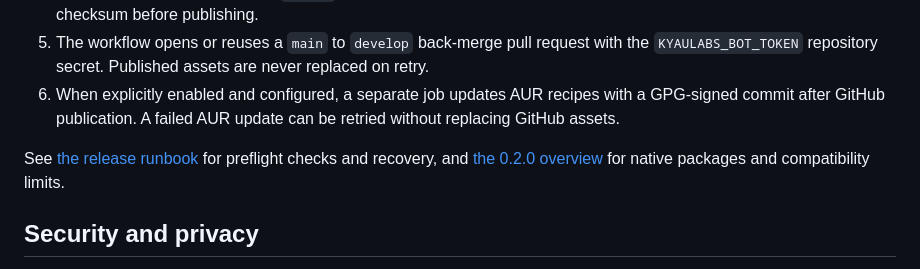
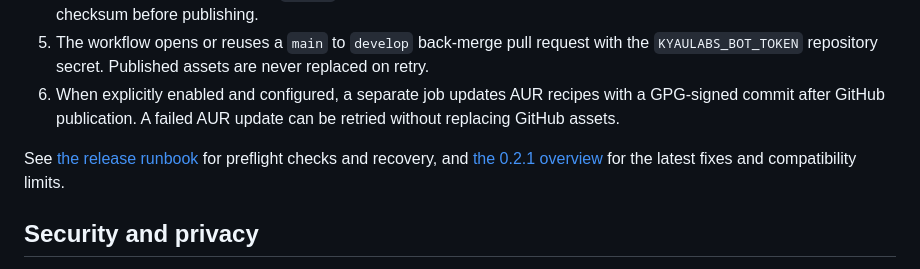
Before and after one commit to kyaulabs/kodometer, a Markdown page: README.md, the part around the change. GitHub-like rendering.

Commit message:
docs(release): prepare 0.2.1 fixes and upgrade notes

```diff
--- a/README.md
+++ b/README.md
@@ -325,7 +325,7 @@ Development follows Git Flow and Conventional Commits.
 5. The workflow opens or reuses a `main` to `develop` back-merge pull request with the `KYAULABS_BOT_TOKEN` repository secret. Published assets are never replaced on retry.
 6. When explicitly enabled and configured, a separate job updates AUR recipes with a GPG-signed commit after GitHub publication. A failed AUR update can be retried without replacing GitHub assets.
 
-See [the release runbook](docs/releasing.md) for preflight checks and recovery, and [the 0.2.0 overview](docs/releases/0.2.0.md) for native packages and compatibility limits.
+See [the release runbook](docs/releasing.md) for preflight checks and recovery, and [the 0.2.1 overview](docs/releases/0.2.1.md) for the latest fixes and compatibility limits.
 
 ## Security and privacy
 
```
Also changed, not shown: docs/releases/0.2.1.md (added, +24 -0 lines).
